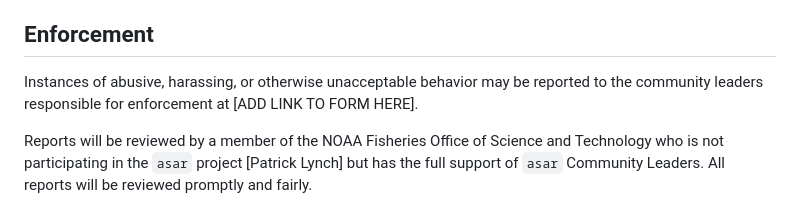
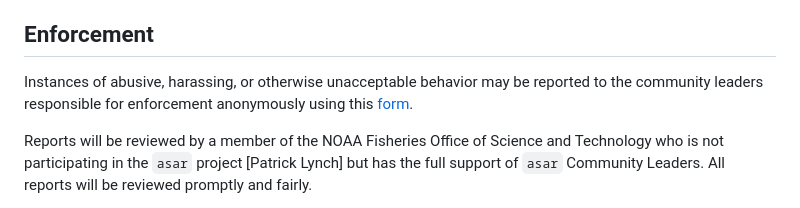
Before and after one commit to nmfs-ost/asar, a Markdown page: CODE_OF_CONDUCT.md, the part around the change. Drawn GitHub-style.

Commit message:
Add link to new reporting form

```diff
--- a/CODE_OF_CONDUCT.md
+++ b/CODE_OF_CONDUCT.md
@@ -45,7 +45,7 @@ Examples of representing our community include using an official e-mail address,
 ## Enforcement
 
 Instances of abusive, harassing, or otherwise unacceptable behavior may be
-reported to the community leaders responsible for enforcement at [ADD LINK TO FORM HERE].
+reported to the community leaders responsible for enforcement anonymously using this [form](https://forms.gle/MVNesUbP15bHei1J7).
 
 Reports will be reviewed by a member of the NOAA Fisheries Office of Science and Technology who is not participating in the `asar` project [Patrick Lynch] but has the full support of `asar` Community Leaders. All reports will be reviewed promptly and fairly.
 
```
